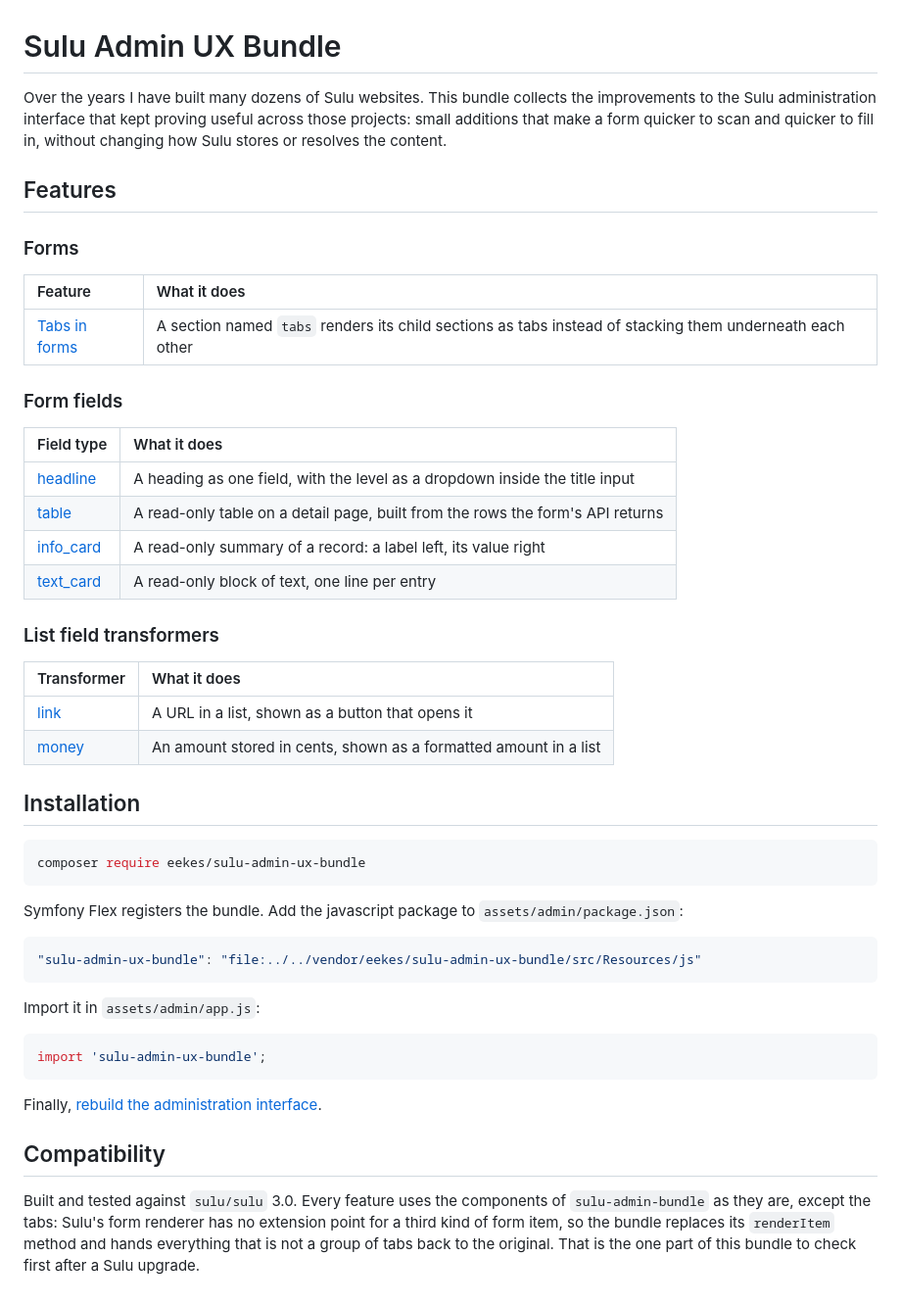
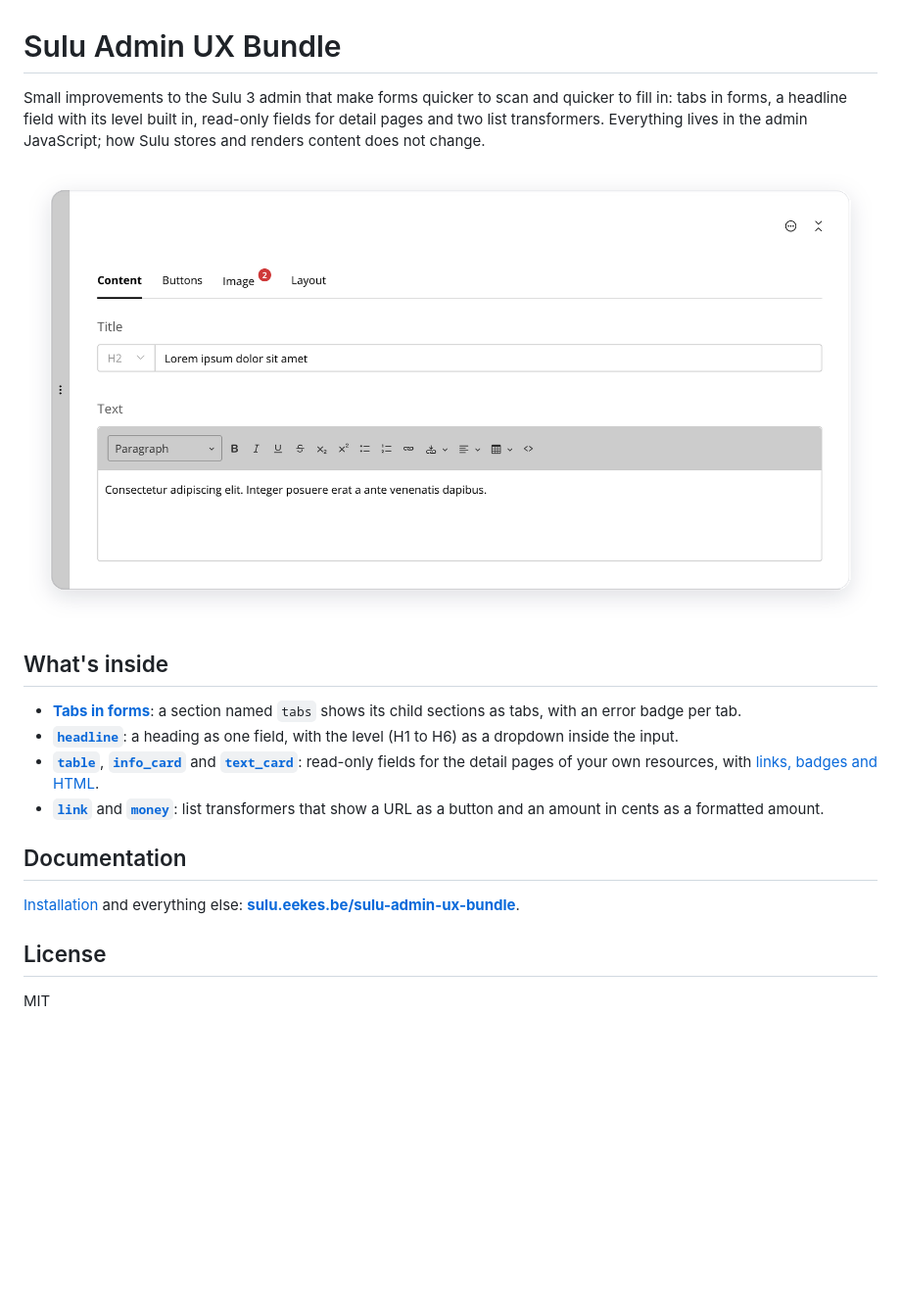
Before and after one commit to eekes/sulu-admin-ux-bundle, a Markdown page: README.md, the part around the change. Shown at 98% size. Drawn GitHub-style; pictures changed too: .github/screenshot.png (added); blank space fills up the shorter version.

````diff
--- a/README.md
+++ b/README.md
@@ -1,56 +1,22 @@
 # Sulu Admin UX Bundle
 
-Over the years I have built many dozens of Sulu websites. This bundle collects the improvements to the
-Sulu administration interface that kept proving useful across those projects: small additions that make a
-form quicker to scan and quicker to fill in, without changing how Sulu stores or resolves the content.
+Small improvements to the Sulu 3 admin that make forms quicker to scan and quicker to fill in: tabs in
+forms, a headline field with its level built in, read-only fields for detail pages and two list
+transformers. Everything lives in the admin JavaScript; how Sulu stores and renders content does not change.
 
-## Features
+![A block form split into the tabs Content, Buttons, Image and Layout, with an error badge on the Image tab](.github/screenshot.png)
 
-### Forms
+## What's inside
 
-| Feature | What it does |
-|:---|:---|
-| [Tabs in forms](docs/tabs.md) | A section named `tabs` renders its child sections as tabs instead of stacking them underneath each other |
+- [**Tabs in forms**](https://sulu.eekes.be/sulu-admin-ux-bundle/tabs): a section named `tabs` shows its child sections as tabs, with an error badge per tab.
+- [**`headline`**](https://sulu.eekes.be/sulu-admin-ux-bundle/headline): a heading as one field, with the level (H1 to H6) as a dropdown inside the input.
+- [**`table`**](https://sulu.eekes.be/sulu-admin-ux-bundle/table), [**`info_card`**](https://sulu.eekes.be/sulu-admin-ux-bundle/info-card) and [**`text_card`**](https://sulu.eekes.be/sulu-admin-ux-bundle/text-card): read-only fields for the detail pages of your own resources, with [links, badges and HTML](https://sulu.eekes.be/sulu-admin-ux-bundle/value-types).
+- [**`link`**](https://sulu.eekes.be/sulu-admin-ux-bundle/link) and [**`money`**](https://sulu.eekes.be/sulu-admin-ux-bundle/money): list transformers that show a URL as a button and an amount in cents as a formatted amount.
 
-### Form fields
+## Documentation
 
-| Field type | What it does |
-|:---|:---|
-| [headline](docs/headline.md) | A heading as one field, with the level as a dropdown inside the title input |
-| [table](docs/table.md) | A read-only table on a detail page, built from the rows the form's API returns |
-| [info_card](docs/info-card.md) | A read-only summary of a record: a label left, its value right |
-| [text_card](docs/text-card.md) | A read-only block of text, one line per entry |
+[Installation](https://sulu.eekes.be/sulu-admin-ux-bundle/installation) and everything else: **[sulu.eekes.be/sulu-admin-ux-bundle](https://sulu.eekes.be/sulu-admin-ux-bundle)**.
 
-### List field transformers
+## License
 
-| Transformer | What it does |
-|:---|:---|
-| [link](docs/link.md) | A URL in a list, shown as a button that opens it |
-| [money](docs/money.md) | An amount stored in cents, shown as a formatted amount in a list |
-
-## Installation
-
-```bash
-composer require eekes/sulu-admin-ux-bundle
-```
-
-Symfony Flex registers the bundle. Add the javascript package to `assets/admin/package.json`:
-
-```json
-"sulu-admin-ux-bundle": "file:../../vendor/eekes/sulu-admin-ux-bundle/src/Resources/js"
-```
-
-Import it in `assets/admin/app.js`:
-
-```js
-import 'sulu-admin-ux-bundle';
-```
-
-Finally, [rebuild the administration interface](https://docs.sulu.io/2.x/cookbook/build-admin-frontend.html#solution-1-update-command-recommended-way).
-
-## Compatibility
-
-Built and tested against `sulu/sulu` 3.0. Every feature uses the components of `sulu-admin-bundle` as they
-are, except the tabs: Sulu's form renderer has no extension point for a third kind of form item, so the
-bundle replaces its `renderItem` method and hands everything that is not a group of tabs back to the
-original. That is the one part of this bundle to check first after a Sulu upgrade.
+MIT
````
Also changed, not shown: docs/headline.md (deleted, +0 -74 lines), docs/info-card.md (deleted, +0 -63 lines), docs/link.md (deleted, +0 -29 lines), docs/money.md (deleted, +0 -29 lines), docs/table.md (deleted, +0 -65 lines), docs/tabs.md (deleted, +0 -44 lines), docs/text-card.md (deleted, +0 -37 lines), docs/values.md (deleted, +0 -21 lines), 1 other file.
